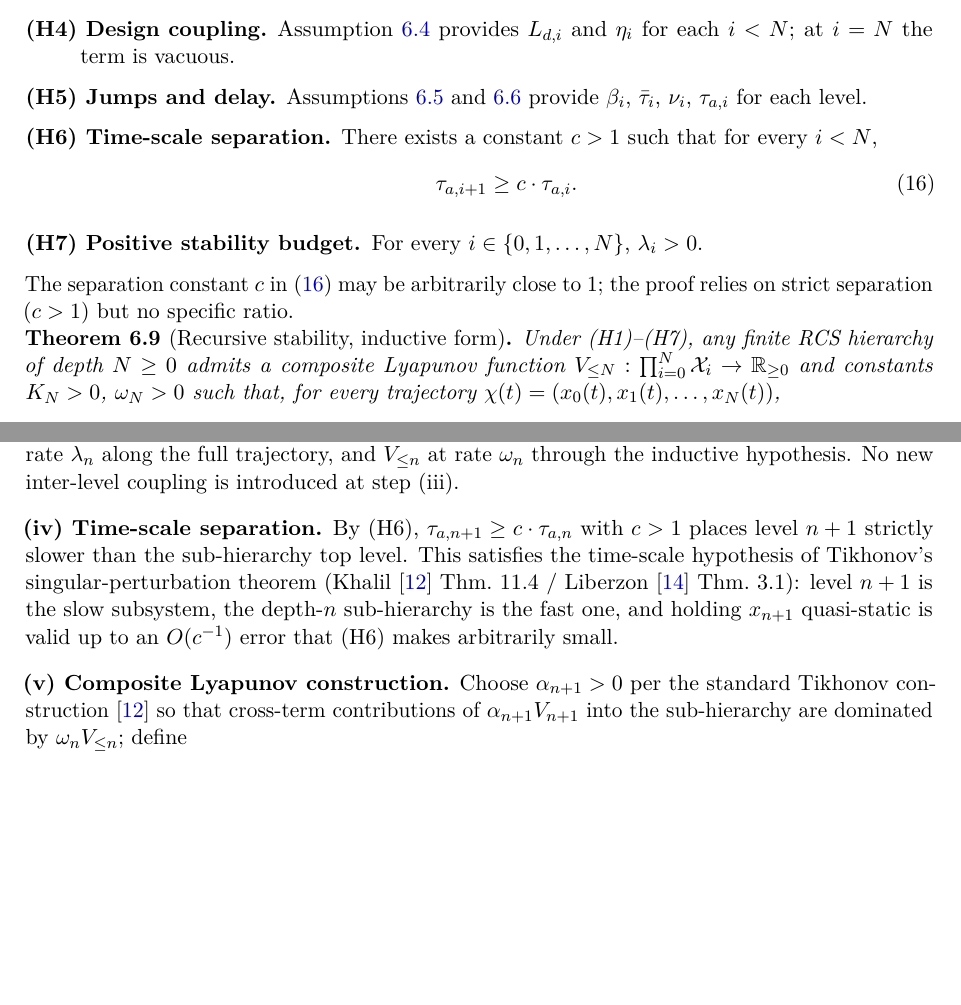
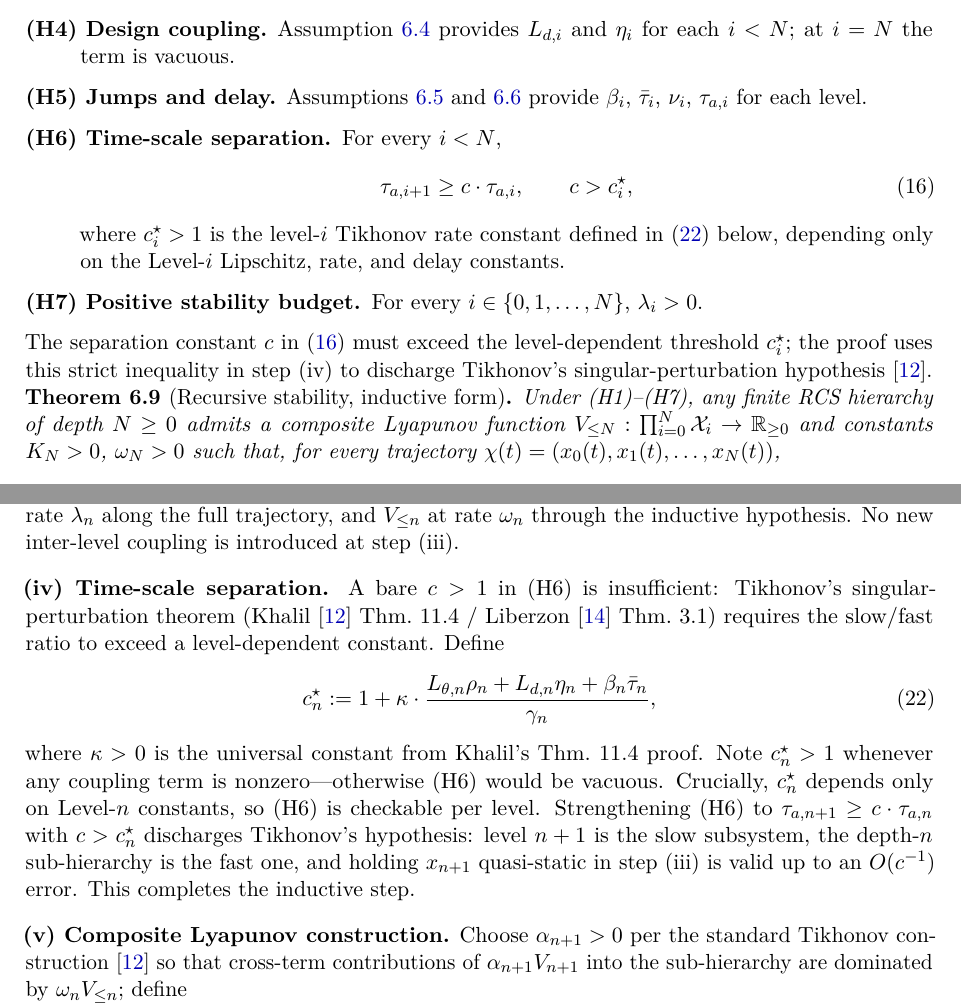
Before and after one commit to broomva/rcs, a LaTeX paper (papers/p0-foundations/main.tex): two parts of pages 6 and 7 of 13, joined at a grey line, cut so that both start at the same text, the shorter picture padded with empty space. Compiled offline with pdfLaTeX.

Commit message:
fix(p0): step (iv) Tikhonov rate c > c*_n in (H6) + proof citation
A bare c > 1 in (H6) is insufficient for Tikhonov's singular-
perturbation theorem. Introduce the level-dependent rate threshold

  c*_n = 1 + kappa · (L_theta,n · rho_n + L_d,n · eta_n + beta_n · tau-bar_n) / gamma_n,

with kappa > 0 the universal constant from Khalil (2002) Thm. 11.4.
c*_n depends only on Level-n constants, so (H6) is checkable per
level. c*_n > 1 iff any coupling term is nonzero — otherwise (H6)
would be vacuous.

Updated in both papers:
- (H6) restated as tau_{a,n+1} >= c · tau_{a,n} with c > c*_n.
- Step (iv) of thm:recursive proof: displayed equation eq:tikhonov-
  rate, explicit discharge of Tikhonov hypothesis, O(c^-1) error,
  completion of inductive step.
- Trailing "c arbitrarily close to 1" remark replaced to reflect
  level-dependent threshold.

Numerics invariant preserved.

Co-Authored-By: Claude Opus 4.7 (1M context) <noreply@anthropic.com>

```diff
--- a/papers/p0-foundations/main.tex
+++ b/papers/p0-foundations/main.tex
@@ -496,18 +496,23 @@ hypotheses throughout Section~\ref{sec:stability}:
   \item[(H5) Jumps and delay.]  Assumptions~\ref{ass:delay}
         and~\ref{ass:jump} provide $\beta_i$, $\taubar_i$, $\nu_i$,
         $\taua[i]$ for each level.
-  \item[(H6) Time-scale separation.]  There exists a constant $c > 1$
-        such that for every $i < N$,
+  \item[(H6) Time-scale separation.]  For every $i < N$,
         \begin{equation}
-          \taua[i+1] \geq c \cdot \taua[i].
+          \taua[i+1] \geq c \cdot \taua[i],
+          \qquad c > c^\star_i,
           \label{eq:dwell-separation}
         \end{equation}
+        where $c^\star_i > 1$ is the level-$i$ Tikhonov rate
+        constant defined in~\eqref{eq:tikhonov-rate} below,
+        depending only on the Level-$i$ Lipschitz, rate, and
+        delay constants.
   \item[(H7) Positive stability budget.]  For every
         $i \in \{0, 1, \ldots, N\}$, $\stab_i > 0$.
 \end{description}
-The separation constant $c$ in~\eqref{eq:dwell-separation} may be
-arbitrarily close to~$1$; the proof relies on strict separation ($c > 1$)
-but no specific ratio.
+The separation constant $c$ in~\eqref{eq:dwell-separation} must
+exceed the level-dependent threshold $c^\star_i$; the proof uses
+this strict inequality in step~(iv) to discharge Tikhonov's
+singular-perturbation hypothesis~\cite{khalil2002nonlinear}.
 
 \begin{theorem}[Recursive stability, inductive form]
 \label{thm:recursive}
@@ -605,15 +610,27 @@ rate $\omega_n$ through the inductive hypothesis.  No new inter-level
 coupling is introduced at step~(iii).
 
 \smallskip
-\noindent\textbf{(iv)~Time-scale separation.}  By (H6),
-$\taua[n+1] \geq c \cdot \taua[n]$ with $c > 1$ places level~$n+1$
-strictly slower than the sub-hierarchy top level.  This satisfies the
-time-scale hypothesis of Tikhonov's singular-perturbation theorem
+\noindent\textbf{(iv)~Time-scale separation.}  A bare $c > 1$ in (H6)
+is insufficient: Tikhonov's singular-perturbation theorem
 (Khalil~\cite{khalil2002nonlinear} Thm.~11.4 / Liberzon
-\cite{liberzon2003switching} Thm.~3.1): level~$n+1$ is the slow
-subsystem, the depth-$n$ sub-hierarchy is the fast one, and holding
-$x_{n+1}$ quasi-static is valid up to an $O(c^{-1})$ error that (H6)
-makes arbitrarily small.
+\cite{liberzon2003switching} Thm.~3.1) requires the slow/fast ratio
+to exceed a level-dependent constant.  Define
+\begin{equation}
+  c^\star_n
+  := 1 + \kappa \cdot
+  \frac{L_{\param,n}\rho_n + L_{d,n}\eta_n + \beta_n\taubar_n}
+       {\decay_n},
+  \label{eq:tikhonov-rate}
+\end{equation}
+where $\kappa > 0$ is the universal constant from Khalil's
+Thm.~11.4 proof.  Note $c^\star_n > 1$ whenever any coupling term is
+nonzero---otherwise (H6) would be vacuous.  Crucially, $c^\star_n$
+depends only on Level-$n$ constants, so (H6) is checkable per level.
+Strengthening (H6) to $\taua[n+1] \geq c \cdot \taua[n]$ with
+$c > c^\star_n$ discharges Tikhonov's hypothesis: level~$n+1$ is the
+slow subsystem, the depth-$n$ sub-hierarchy is the fast one, and
+holding $x_{n+1}$ quasi-static in step~(iii) is valid up to an
+$O(c^{-1})$ error.  This completes the inductive step.
 
 \smallskip
 \noindent\textbf{(v)~Composite Lyapunov construction.}  Choose
```
Also changed, not shown: papers/p0-foundations/main-ieee.tex (+19 -6 lines).
